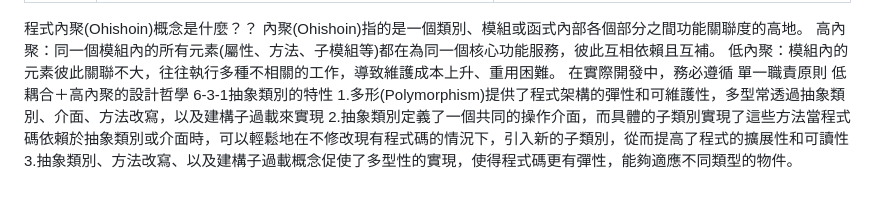
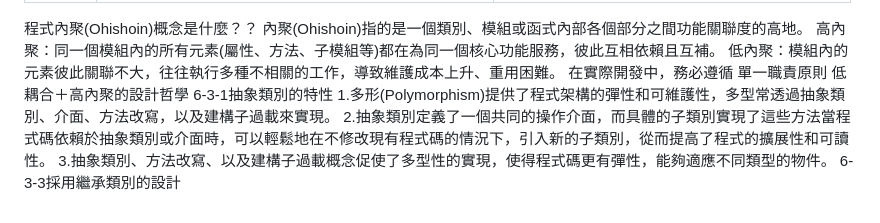
Before and after one commit to roy9177q-sys/zzy-hw, a Markdown page: 6抽象類別.md, the part around the change. GitHub-like rendering.

Commit message:
vault backup: 2026-06-07 18:44:53

```diff
--- a/6抽象類別.md
+++ b/6抽象類別.md
@@ -394,6 +394,7 @@ myApple.wash();
 	單一職責原則
 	低耦合＋高內聚的設計哲學
 6-3-1抽象類別的特性
-	1.多形(Polymorphism)提供了程式架構的彈性和可維護性，多型常透過抽象類別、介面、方法改寫，以及建構子過載來實現
-	2.抽象類別定義了一個共同的操作介面，而具體的子類別實現了這些方法當程式碼依賴於抽象類別或介面時，可以輕鬆地在不修改現有程式碼的情況下，引入新的子類別，從而提高了程式的擴展性和可讀性
+	1.多形(Polymorphism)提供了程式架構的彈性和可維護性，多型常透過抽象類別、介面、方法改寫，以及建構子過載來實現。
+	2.抽象類別定義了一個共同的操作介面，而具體的子類別實現了這些方法當程式碼依賴於抽象類別或介面時，可以輕鬆地在不修改現有程式碼的情況下，引入新的子類別，從而提高了程式的擴展性和可讀性。
 	3.抽象類別、方法改寫、以及建構子過載概念促使了多型性的實現，使得程式碼更有彈性，能夠適應不同類型的物件。
+6-3-3採用繼承類別的設計
```
